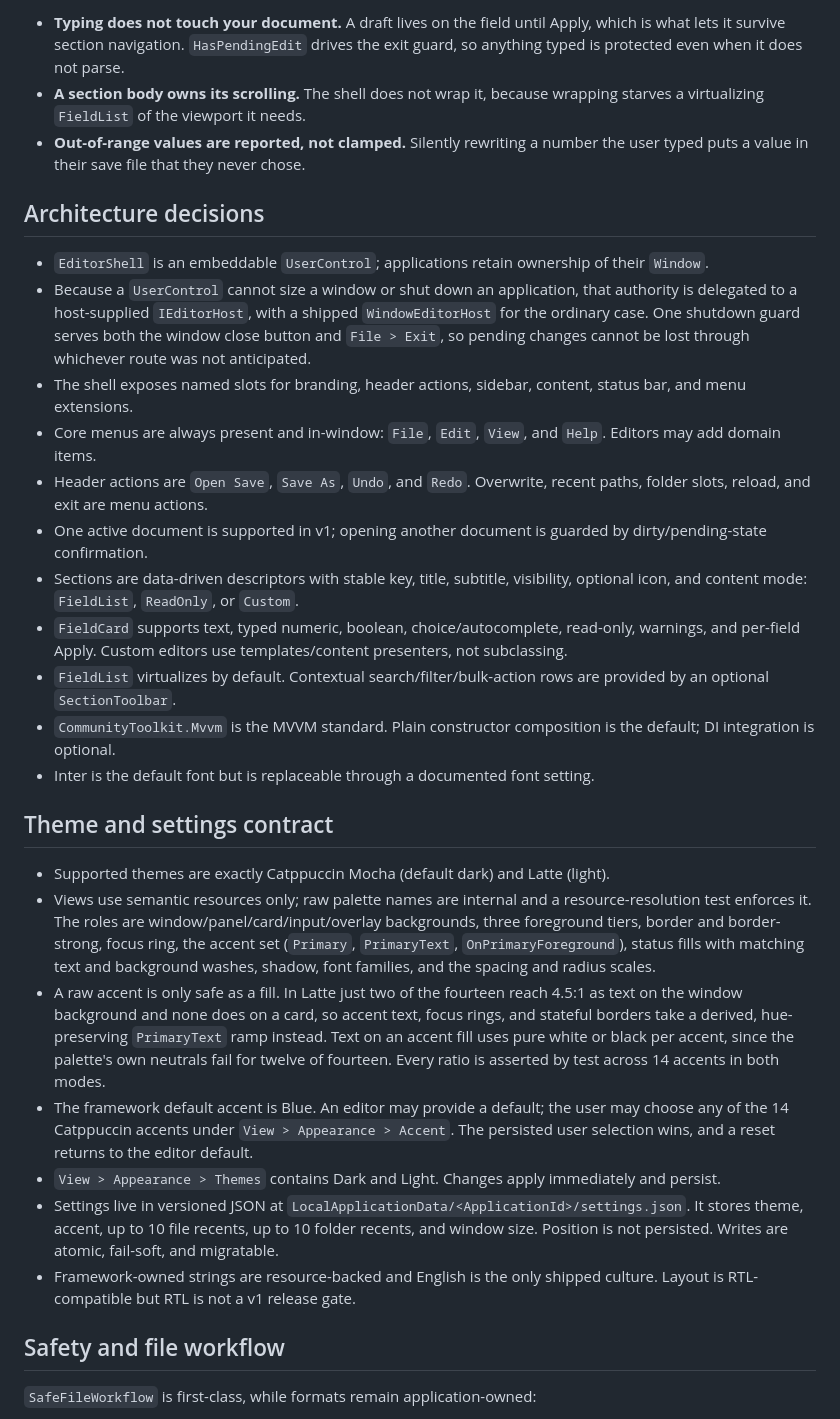
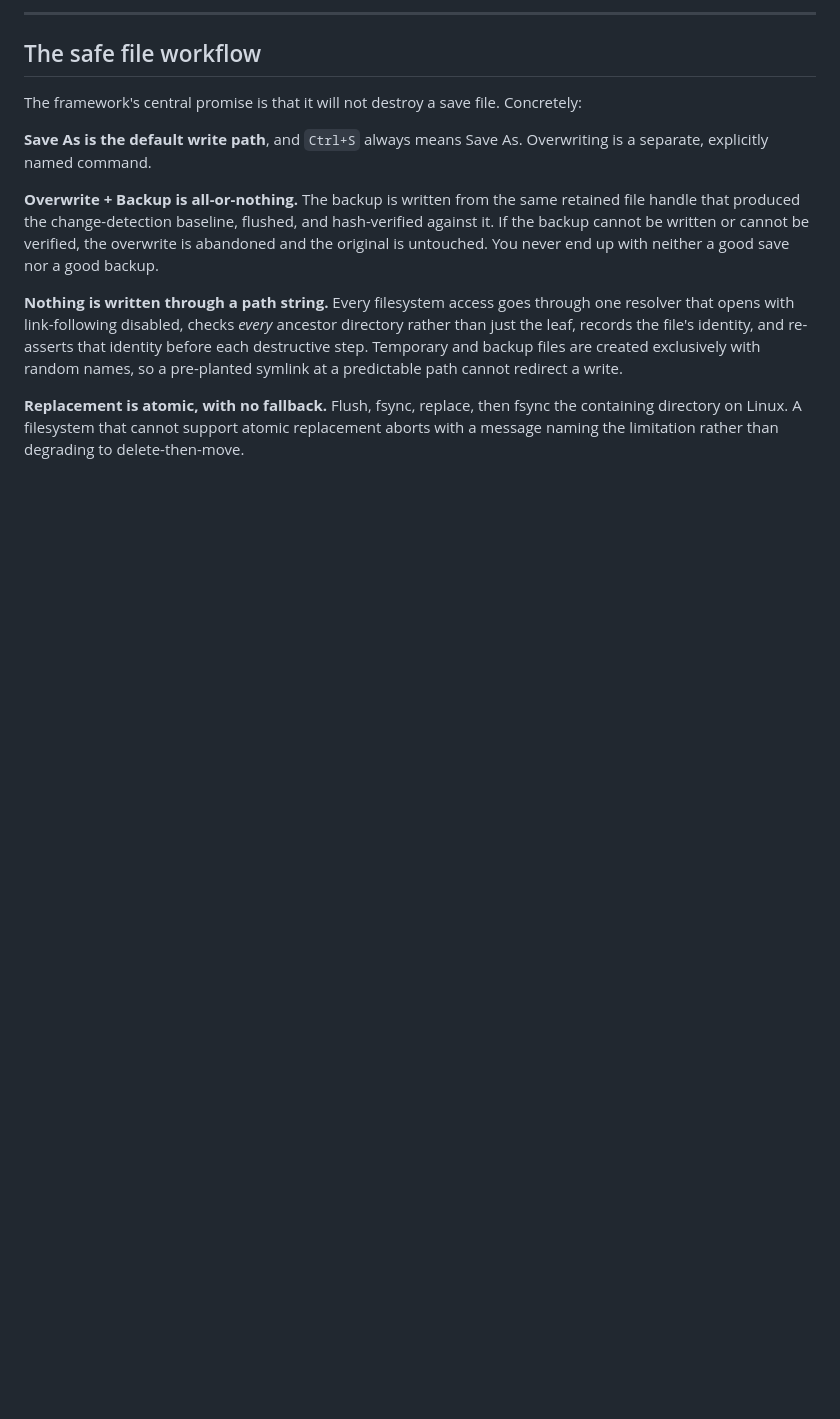
Before and after one commit to nintendogamer15/save-editor-gui-framework, a Markdown page: README.md, the part around one of its changes. GitHub-like rendering; blank space fills up the shorter version.

```diff
--- a/README.md
+++ b/README.md
@@ -85,33 +94,26 @@ Three things about that are deliberate and worth knowing before you fight them:
 
-- **Typing does not touch your document.** A draft lives on the field until Apply, which is what lets it survive section navigation. `HasPendingEdit` drives the exit guard, so anything typed is protected even when it does not parse.
-- **A section body owns its scrolling.** The shell does not wrap it, because wrapping starves a virtualizing `FieldList` of the viewport it needs.
-- **Out-of-range values are reported, not clamped.** Silently rewriting a number the user typed puts a value in their save file that they never chose.
+---
 
-## Architecture decisions
+## The safe file workflow
 
-- `EditorShell` is an embeddable `UserControl`; applications retain ownership of their `Window`.
-- Because a `UserControl` cannot size a window or shut down an application, that authority is delegated to a host-supplied `IEditorHost`, with a shipped `WindowEditorHost` for the ordinary case. One shutdown guard serves both the window close button and `File > Exit`, so pending changes cannot be lost through whichever route was not anticipated.
-- The shell exposes named slots for branding, header actions, sidebar, content, status bar, and menu extensions.
-- Core menus are always present and in-window: `File`, `Edit`, `View`, and `Help`. Editors may add domain items.
-- Header actions are `Open Save`, `Save As`, `Undo`, and `Redo`. Overwrite, recent paths, folder slots, reload, and exit are menu actions.
-- One active document is supported in v1; opening another document is guarded by dirty/pending-state confirmation.
-- Sections are data-driven descriptors with stable key, title, subtitle, visibility, optional icon, and content mode: `FieldList`, `ReadOnly`, or `Custom`.
-- `FieldCard` supports text, typed numeric, boolean, choice/autocomplete, read-only, warnings, and per-field Apply. Custom editors use templates/content presenters, not subclassing.
-- `FieldList` virtualizes by default. Contextual search/filter/bulk-action rows are provided by an optional `SectionToolbar`.
-- `CommunityToolkit.Mvvm` is the MVVM standard. Plain constructor composition is the default; DI integration is optional.
-- Inter is the default font but is replaceable through a documented font setting.
+The framework's central promise is that it will not destroy a save file. Concretely:
 
-## Theme and settings contract
+**Save As is the default write path**, and `Ctrl+S` always means Save As. Overwriting
+is a separate, explicitly named command.
 
-- Supported themes are exactly Catppuccin Mocha (default dark) and Latte (light).
-- Views use semantic resources only; raw palette names are internal and a resource-resolution test enforces it. The roles are window/panel/card/input/overlay backgrounds, three foreground tiers, border and border-strong, focus ring, the accent set (`Primary`, `PrimaryText`, `OnPrimaryForeground`), status fills with matching text and background washes, shadow, font families, and the spacing and radius scales.
-- A raw accent is only safe as a fill. In Latte just two of the fourteen reach 4.5:1 as text on the window background and none does on a card, so accent text, focus rings, and stateful borders take a derived, hue-preserving `PrimaryText` ramp instead. Text on an accent fill uses pure white or black per accent, since the palette's own neutrals fail for twelve of fourteen. Every ratio is asserted by test across 14 accents in both modes.
-- The framework default accent is Blue. An editor may provide a default; the user may choose any of the 14 Catppuccin accents under `View > Appearance > Accent`. The persisted user selection wins, and a reset returns to the editor default.
-- `View > Appearance > Themes` contains Dark and Light. Changes apply immediately and persist.
-- Settings live in versioned JSON at `LocalApplicationData/<ApplicationId>/settings.json`. It stores theme, accent, up to 10 file recents, up to 10 folder recents, and window size. Position is not persisted. Writes are atomic, fail-soft, and migratable.
-- Framework-owned strings are resource-backed and English is the only shipped culture. Layout is RTL-compatible but RTL is not a v1 release gate.
+**Overwrite + Backup is all-or-nothing.** The backup is written from the same retained
+file handle that produced the change-detection baseline, flushed, and hash-verified
+against it. If the backup cannot be written or cannot be verified, the overwrite is
+abandoned and the original is untouched. You never end up with neither a good save nor
+a good backup.
 
-## Safety and file workflow
+**Nothing is written through a path string.** Every filesystem access goes through one
+resolver that opens with link-following disabled, checks *every* ancestor directory
+rather than just the leaf, records the file's identity, and re-asserts that identity
+before each destructive step. Temporary and backup files are created exclusively with
+random names, so a pre-planted symlink at a predictable path cannot redirect a write.
 
-`SafeFileWorkflow` is first-class, while formats remain application-owned:
+**Replacement is atomic, with no fallback.** Flush, fsync, replace, then fsync the
+containing directory on Linux. A filesystem that cannot support atomic replacement
+aborts with a message naming the limitation rather than degrading to delete-then-move.
 
```
Also changed, not shown: other parts of README.md (+192 -85 lines).
